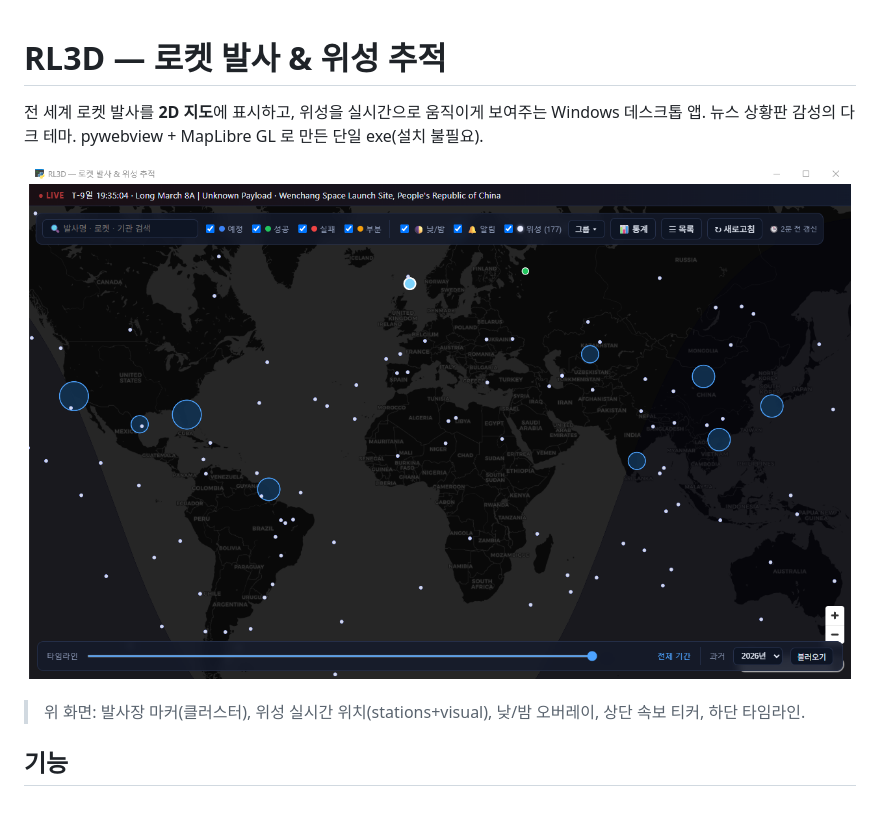
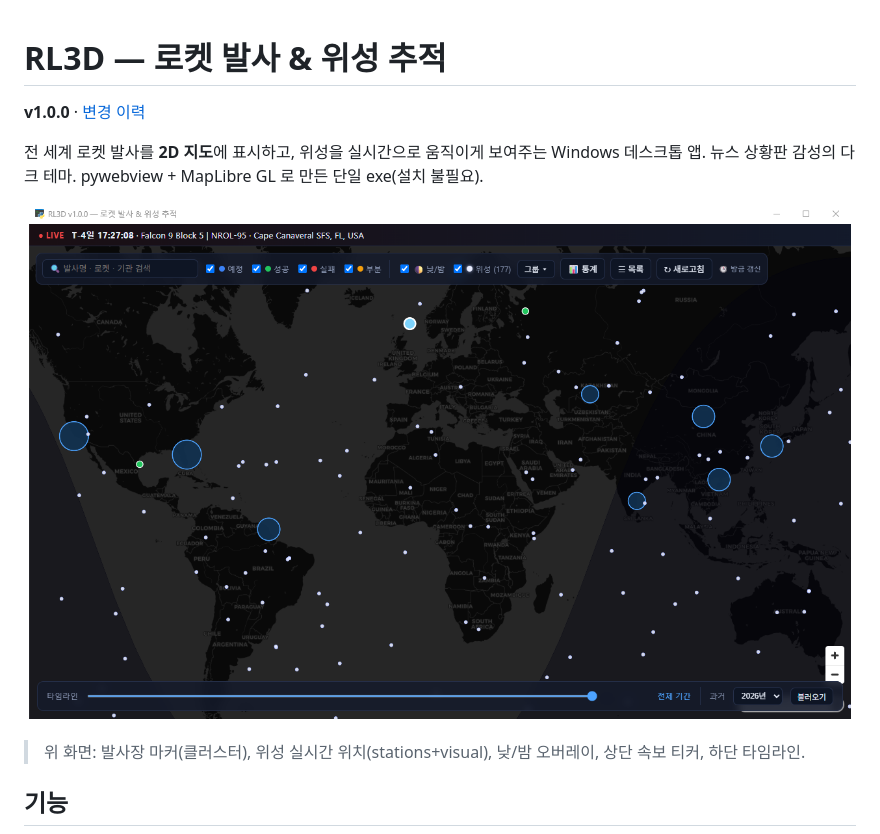
Before and after one commit to yim2412/RL3D, a Markdown page: README.md, the part around the change. Rendered like a GitHub page; pictures changed too: docs/screenshot.png; blank space fills up the shorter version.

```diff
--- a/README.md
+++ b/README.md
@@ -1,4 +1,6 @@
 # RL3D — 로켓 발사 & 위성 추적
+
+**v1.0.0** · [변경 이력](CHANGELOG.md)
 
 전 세계 로켓 발사를 **2D 지도**에 표시하고, 위성을 실시간으로 움직이게 보여주는 Windows 데스크톱 앱.
 뉴스 상황판 감성의 다크 테마. pywebview + MapLibre GL 로 만든 단일 exe(설치 불필요).
```
Also changed, not shown: CHANGELOG.md (added, +32 -0 lines), PLAN.md (+2 -1 lines), 1 other file.
